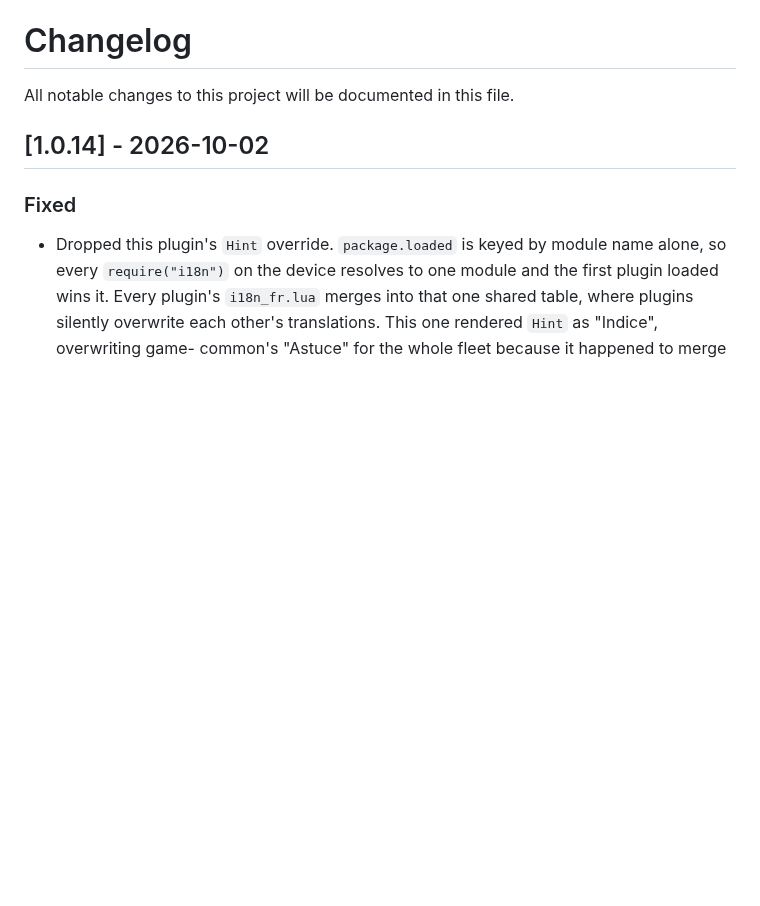
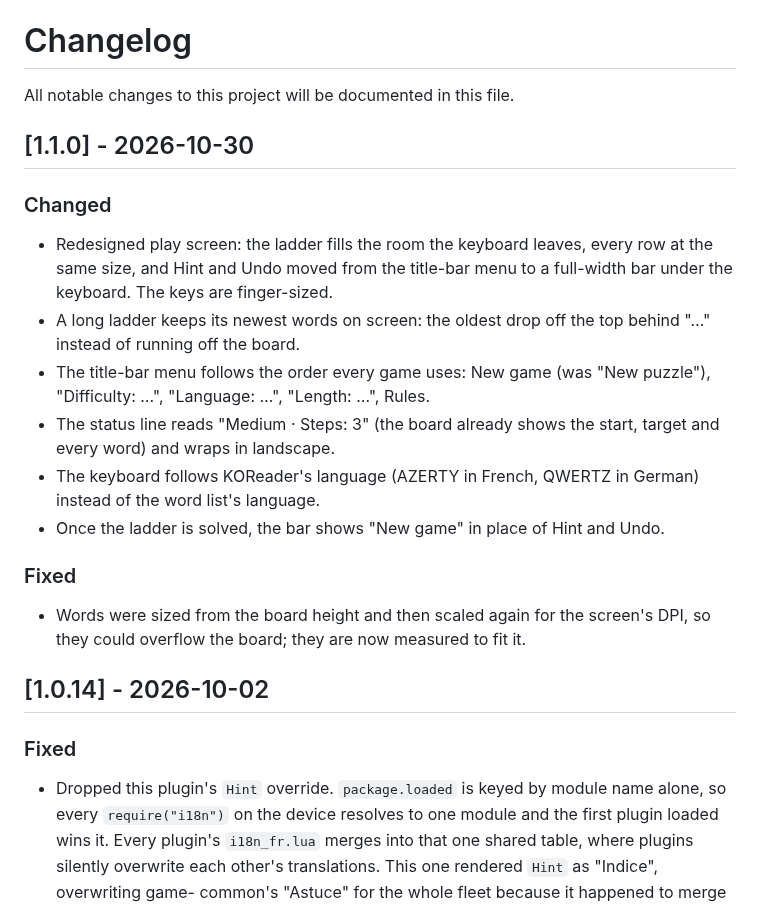
Before and after one commit to t2ym5u/wordladder.koplugin, a Markdown page: CHANGELOG.md, the part around the change. Drawn GitHub-style; blank space fills up the shorter version.

Commit message:
release: 1.1.0 -- redesigned screen, harmonised menu, New game at round end
Screen redesign (full-width action bar, unified pad, status line, larger
board), harmonised title-bar menu, and a "New game" button once the round
is over. See CHANGELOG.md.

Co-Authored-By: Claude Opus 5.5 <noreply@anthropic.com>

```diff
--- a/CHANGELOG.md
+++ b/CHANGELOG.md
@@ -1,6 +1,28 @@
 # Changelog
 
 All notable changes to this project will be documented in this file.
+
+## [1.1.0] - 2026-10-30
+
+### Changed
+- Redesigned play screen: the ladder fills the room the keyboard leaves,
+  every row at the same size, and Hint and Undo moved from the title-bar menu
+  to a full-width bar under the keyboard. The keys are finger-sized.
+- A long ladder keeps its newest words on screen: the oldest drop off the top
+  behind "…" instead of running off the board.
+- The title-bar menu follows the order every game uses: New game (was "New
+  puzzle"), "Difficulty: …", "Language: …", "Length: …", Rules.
+- The status line reads "Medium · Steps: 3" (the board already shows the
+  start, target and every word) and wraps in landscape.
+- The keyboard follows KOReader's language (AZERTY in French, QWERTZ in
+  German) instead of the word list's language.
+- Once the ladder is solved, the bar shows "New game" in place of Hint and
+  Undo.
+
+### Fixed
+- Words were sized from the board height and then scaled again for the
+  screen's DPI, so they could overflow the board; they are now measured to
+  fit it.
 
 ## [1.0.14] - 2026-10-02
 
```
Also changed, not shown: README.md (+2 -2 lines), images/wordladder.png, 4 other files.
